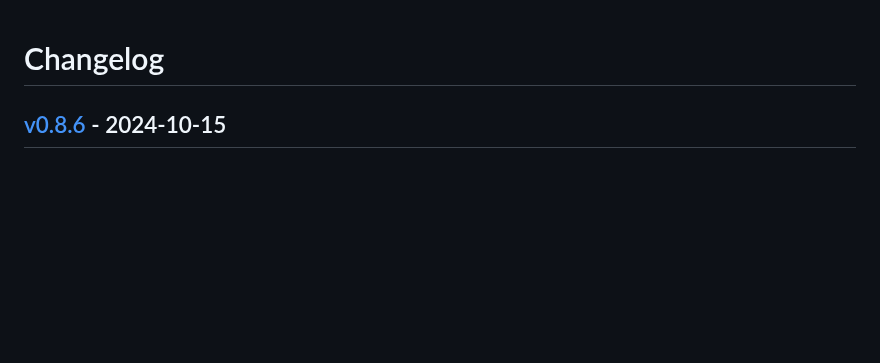
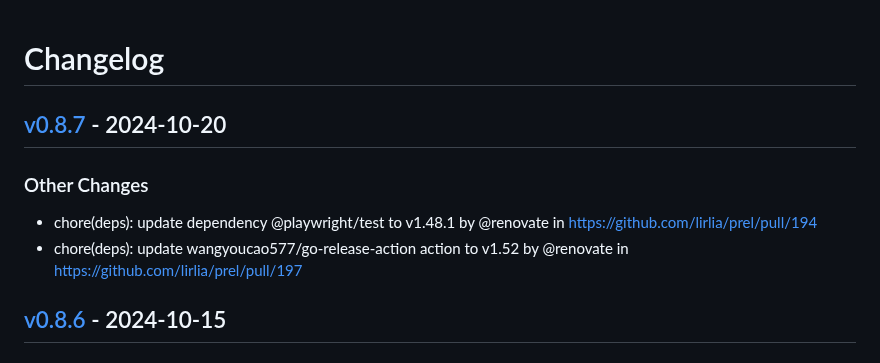
Before and after one commit to lirlia/prel, a Markdown page: CHANGELOG.md, the part around the change. GitHub-like rendering; blank space fills up the shorter version.

Commit message:
[tagpr] update CHANGELOG.md

```diff
--- a/CHANGELOG.md
+++ b/CHANGELOG.md
@@ -1,4 +1,9 @@
 # Changelog
+
+## [v0.8.7](https://github.com/lirlia/prel/compare/v0.8.6...v0.8.7) - 2024-10-20
+### Other Changes
+- chore(deps): update dependency @playwright/test to v1.48.1 by @renovate in https://github.com/lirlia/prel/pull/194
+- chore(deps): update wangyoucao577/go-release-action action to v1.52 by @renovate in https://github.com/lirlia/prel/pull/197
 
 ## [v0.8.6](https://github.com/lirlia/prel/compare/v0.8.5...v0.8.6) - 2024-10-15
 ### Other Changes
```
